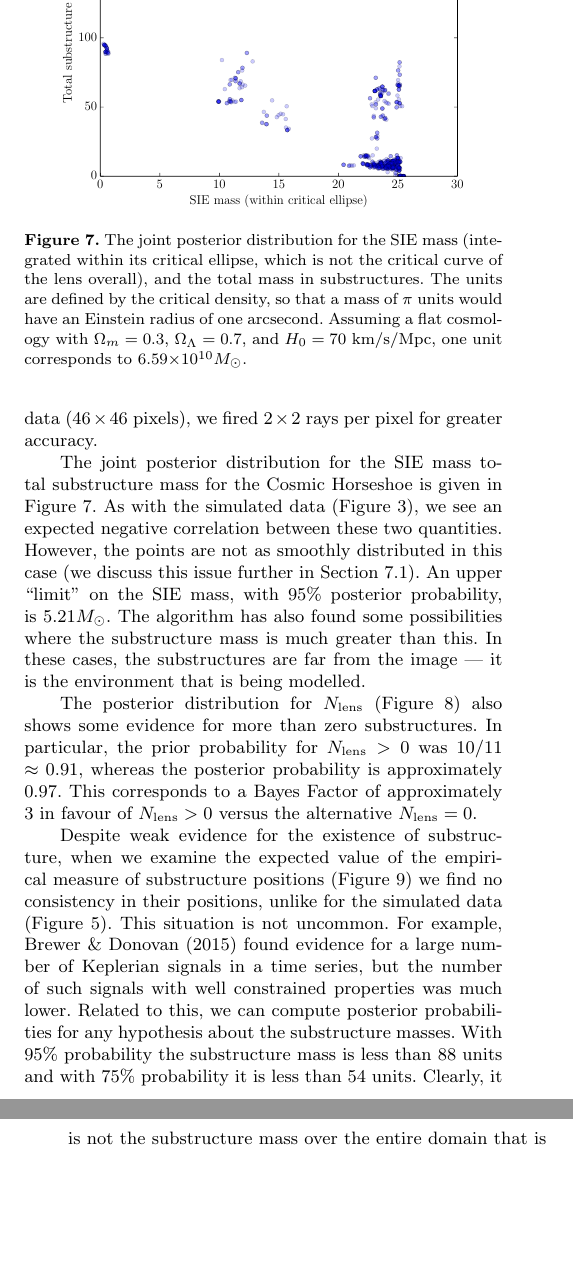
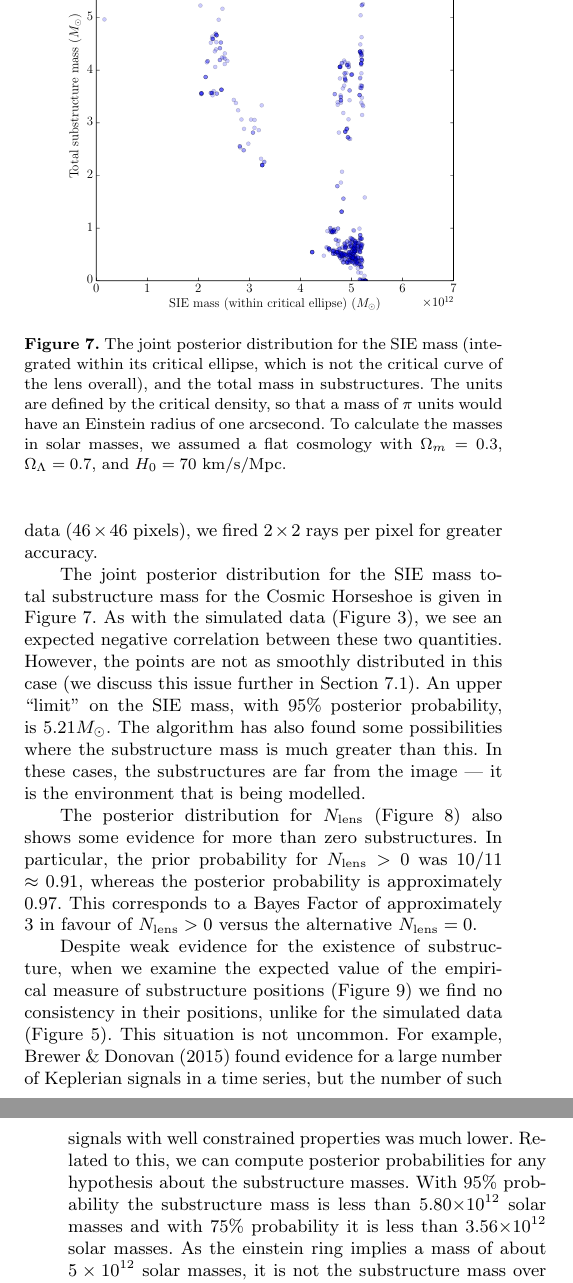
Before and after one commit to eggplantbren/Lensing2, a LaTeX paper (Papers/ms.tex): two parts of the columns of pages 7 and 8 of 9, joined at a grey line, cut at the place of the change, the shorter picture padded with empty space. Compiled offline with pdfLaTeX; a LaTeX package or settings file that is missing is left out.

Commit message:
New mass figure

```diff
--- a/Papers/ms.tex
+++ b/Papers/ms.tex
@@ -743,10 +743,9 @@ $N_{\rm lens} > 0$ versus the alternative $N_{\rm lens} = 0$.
 \caption{The joint posterior distribution for the SIE mass (integrated within
 its critical ellipse, which is not the critical curve of the lens overall),
 and the total mass in substructures. The units are defined by the critical
-density, so that a mass of $\pi$ units would have an Einstein radius of one arcsecond.
-Assuming a flat cosmology with
+density, so that a mass of $\pi$ units would have an Einstein radius of one arcsecond. To calculate the masses in solar masses, we assumed a flat cosmology with
 $\Omega_m=0.3$, $\Omega_\Lambda=0.7$, and
-$H_0=70$ km/s/Mpc, one unit corresponds to 6.59$\times 10^{10} M_\odot$.
+$H_0=70$ km/s/Mpc.
 \label{fig:masses2}}
 \end{center}
 \end{figure}
@@ -768,9 +767,9 @@ is not uncommon. For example, \citet{exoplanet} found evidence for a large
 number of Keplerian signals in a time series, but the number of such signals
 with well constrained properties was much lower. Related to this, we can
 compute posterior probabilities for any hypothesis about the substructure
-masses. With 95\% probability the substructure mass is less than 88 units
-and with 75\% probability it is less than 54 units. Clearly, it is not the
-substructure mass over the entire domain that is of interest.
+masses. With 95\% probability the substructure mass is less than 5.80$\times 10^{12}$ solar masses and with 75\% probability it is less than 3.56$\times 10^{12}$ solar masses. As the einstein ring implies a mass of about $5 \times 10^{12}$
+solar masses, it is not the substructure mass over the entire domain
+that is of interest.
 
 As with any inference, the results presented here may be sensitive to many of
 the input modelling assumptions, and a slightly different (yet still
```
Also changed, not shown: Papers/masses2.pdf.
